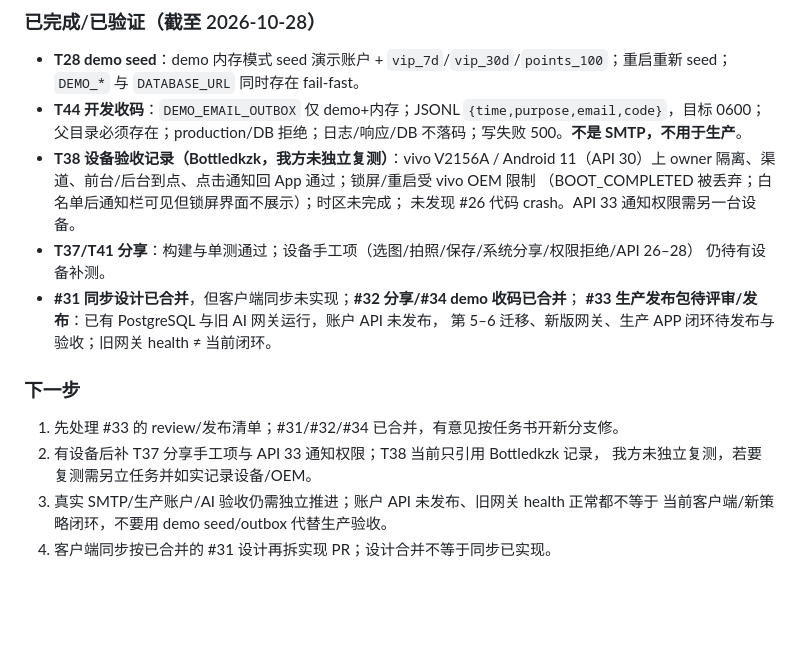
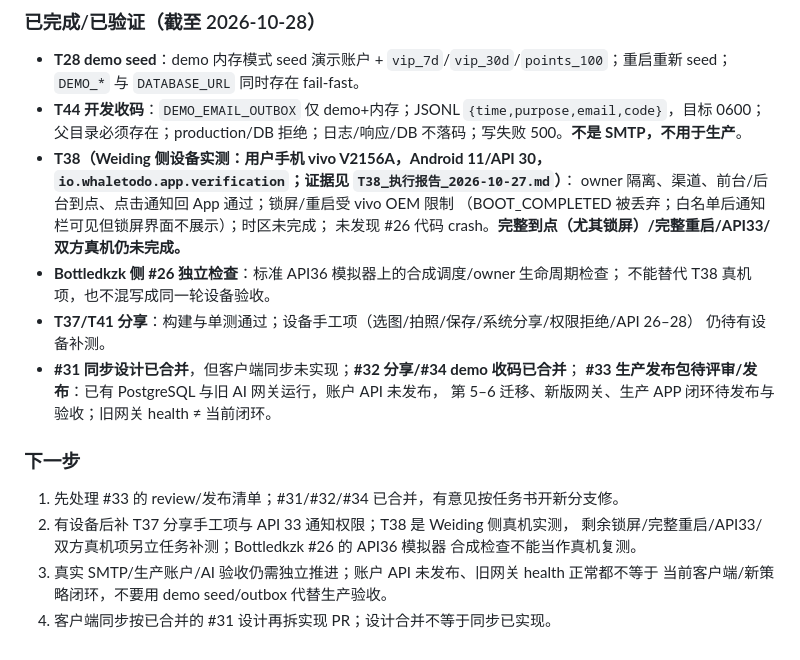
Before and after one commit to bottledkzk/WhaleToDo, a Markdown page: doc/Weiding/2026-10-25-工作交接清单.md, the part around the change. GitHub-like rendering; blank space fills up the shorter version.

```diff
--- a/doc/Weiding/2026-10-25-工作交接清单.md
+++ b/doc/Weiding/2026-10-25-工作交接清单.md
@@ -170,10 +170,13 @@ git checkout main && git pull --ff-only
   `DEMO_*` 与 `DATABASE_URL` 同时存在 fail-fast。
 - **T44 开发收码**：`DEMO_EMAIL_OUTBOX` 仅 demo+内存；JSONL `{time,purpose,email,code}`，目标 0600；
   父目录必须存在；production/DB 拒绝；日志/响应/DB 不落码；写失败 500。**不是 SMTP，不用于生产**。
-- **T38 设备验收记录（Bottledkzk，我方未独立复测）**：vivo V2156A / Android 11（API 30）上
+- **T38（Weiding 侧设备实测：用户手机 vivo V2156A，Android 11/API 30，
+  `io.whaletodo.app.verification`；证据见 `T38_执行报告_2026-10-27.md`）**：
   owner 隔离、渠道、前台/后台到点、点击通知回 App 通过；锁屏/重启受 vivo OEM 限制
   （BOOT_COMPLETED 被丢弃；白名单后通知栏可见但锁屏界面不展示）；时区未完成；
-  未发现 #26 代码 crash。API 33 通知权限需另一台设备。
+  未发现 #26 代码 crash。**完整到点（尤其锁屏）/完整重启/API33/双方真机仍未完成。**
+- **Bottledkzk 侧 #26 独立检查**：标准 API36 模拟器上的合成调度/owner 生命周期检查；
+  不能替代 T38 真机项，也不混写成同一轮设备验收。
 - **T37/T41 分享**：构建与单测通过；设备手工项（选图/拍照/保存/系统分享/权限拒绝/API 26–28）
   仍待有设备补测。
 - **#31 同步设计已合并**，但客户端同步未实现；**#32 分享/#34 demo 收码已合并**；
@@ -183,8 +186,9 @@ git checkout main && git pull --ff-only
 ### 下一步
 
 1. 先处理 #33 的 review/发布清单；#31/#32/#34 已合并，有意见按任务书开新分支修。
-2. 有设备后补 T37 分享手工项与 API 33 通知权限；T38 当前只引用 Bottledkzk 记录，
-   我方未独立复测，若要复测需另立任务并如实记录设备/OEM。
+2. 有设备后补 T37 分享手工项与 API 33 通知权限；T38 是 Weiding 侧真机实测，
+   剩余锁屏/完整重启/API33/双方真机项另立任务补测；Bottledkzk #26 的 API36 模拟器
+   合成检查不能当作真机复测。
 3. 真实 SMTP/生产账户/AI 验收仍需独立推进；账户 API 未发布、旧网关 health 正常都不等于
    当前客户端/新策略闭环，不要用 demo seed/outbox 代替生产验收。
 4. 客户端同步按已合并的 #31 设计再拆实现 PR；设计合并不等于同步已实现。
```
Also changed, not shown: doc/Weiding/2026-10-26-答辩演示脚本.md (+13 -8 lines), doc/Weiding/2026-10-27-演示运行手册.md (+13 -7 lines).
